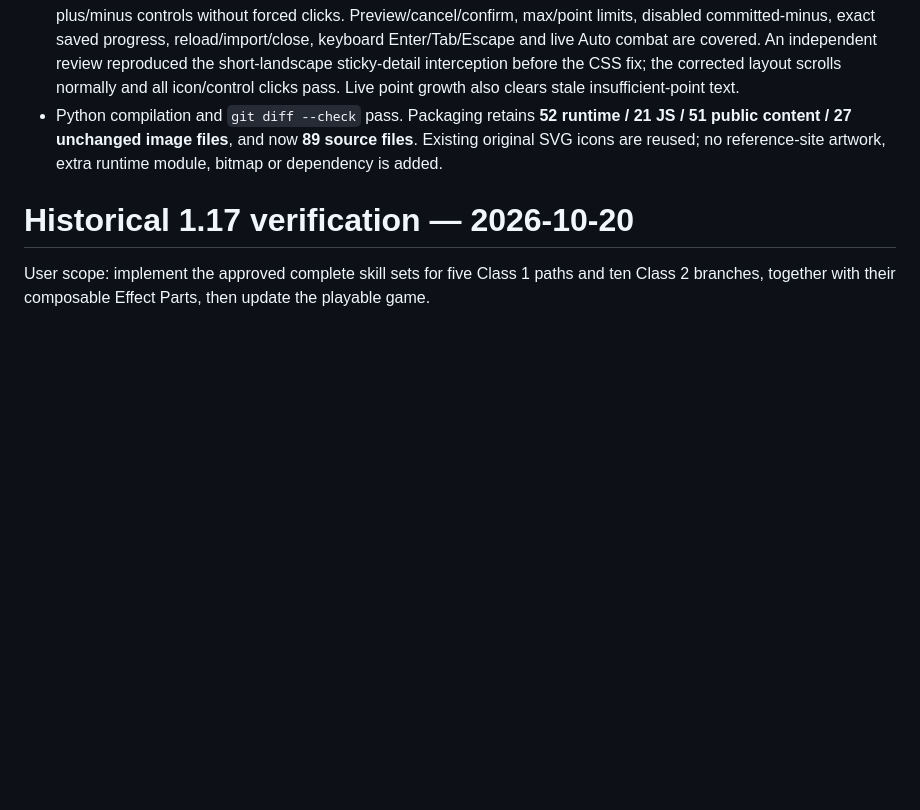
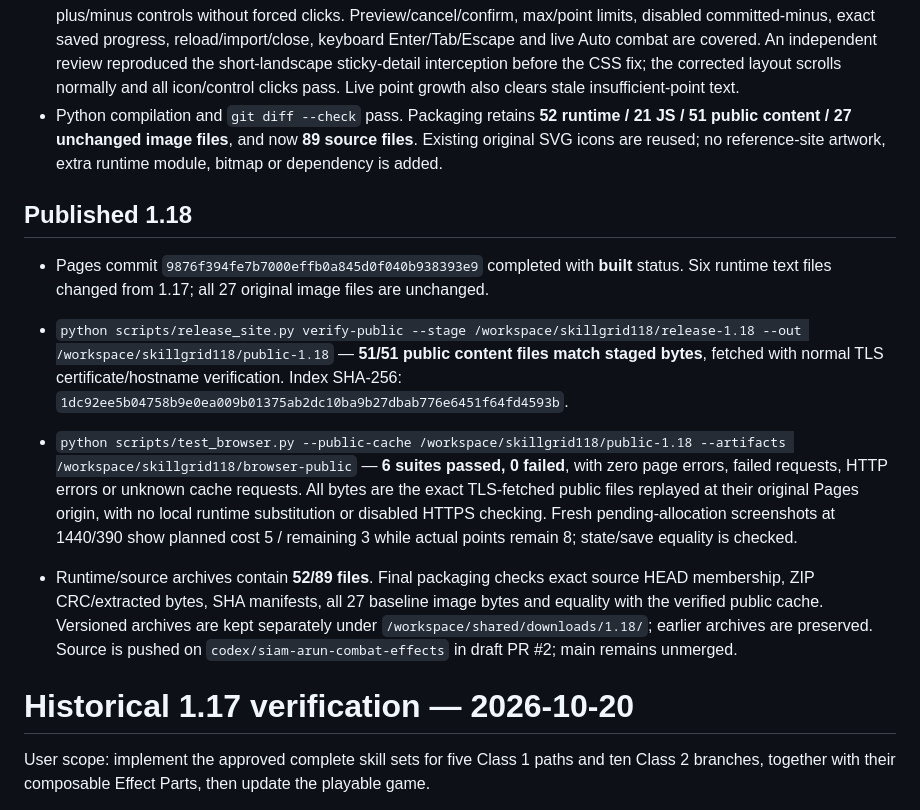
Before and after one commit to suwitchabuppapan-boop/Borderlands-Classic-Offline, a Markdown page: TEST_RESULTS.md, the part around the change. Drawn GitHub-style; blank space fills up the shorter version.

Commit message:
test: record published staged skill planner acceptance

```diff
--- a/TEST_RESULTS.md
+++ b/TEST_RESULTS.md
@@ -9,6 +9,14 @@ User scope: change the skill-tree page to compact icon boards resembling the sup
 - `python scripts/test_browser.py --base-url http://127.0.0.1:8772/ --artifacts /workspace/skillgrid118/browser-local-final` — **6 suites passed, 0 failed**, with zero page errors, failed requests, HTTP errors or cache errors. The exact release-label assertion was updated to 1.18; all gameplay assertions remain.
 - Native Chromium checks at **1440×900, 390×844 and 700×390** click all nine Class 2/shared icons and exercise real plus/minus controls without forced clicks. Preview/cancel/confirm, max/point limits, disabled committed-minus, exact saved progress, reload/import/close, keyboard Enter/Tab/Escape and live Auto combat are covered. An independent review reproduced the short-landscape sticky-detail interception before the CSS fix; the corrected layout scrolls normally and all icon/control clicks pass. Live point growth also clears stale insufficient-point text.
 - Python compilation and `git diff --check` pass. Packaging retains **52 runtime / 21 JS / 51 public content / 27 unchanged image files**, and now **89 source files**. Existing original SVG icons are reused; no reference-site artwork, extra runtime module, bitmap or dependency is added.
+
+## Published 1.18
+
+- Pages commit `9876f394fe7b7000effb0a845d0f040b938393e9` completed with **built** status. Six runtime text files changed from 1.17; all 27 original image files are unchanged.
+- `python scripts/release_site.py verify-public --stage /workspace/skillgrid118/release-1.18 --out /workspace/skillgrid118/public-1.18` — **51/51 public content files match staged bytes**, fetched with normal TLS certificate/hostname verification. Index SHA-256: `1dc92ee5b04758b9e0ea009b01375ab2dc10ba9b27dbab776e6451f64fd4593b`.
+
+- `python scripts/test_browser.py --public-cache /workspace/skillgrid118/public-1.18 --artifacts /workspace/skillgrid118/browser-public` — **6 suites passed, 0 failed**, with zero page errors, failed requests, HTTP errors or unknown cache requests. All bytes are the exact TLS-fetched public files replayed at their original Pages origin, with no local runtime substitution or disabled HTTPS checking. Fresh pending-allocation screenshots at 1440/390 show planned cost 5 / remaining 3 while actual points remain 8; state/save equality is checked.
+- Runtime/source archives contain **52/89 files**. Final packaging checks exact source HEAD membership, ZIP CRC/extracted bytes, SHA manifests, all 27 baseline image bytes and equality with the verified public cache. Versioned archives are kept separately under `/workspace/shared/downloads/1.18/`; earlier archives are preserved. Source is pushed on `codex/siam-arun-combat-effects` in draft PR #2; main remains unmerged.
 
 # Historical 1.17 verification — 2026-10-20
 
```
